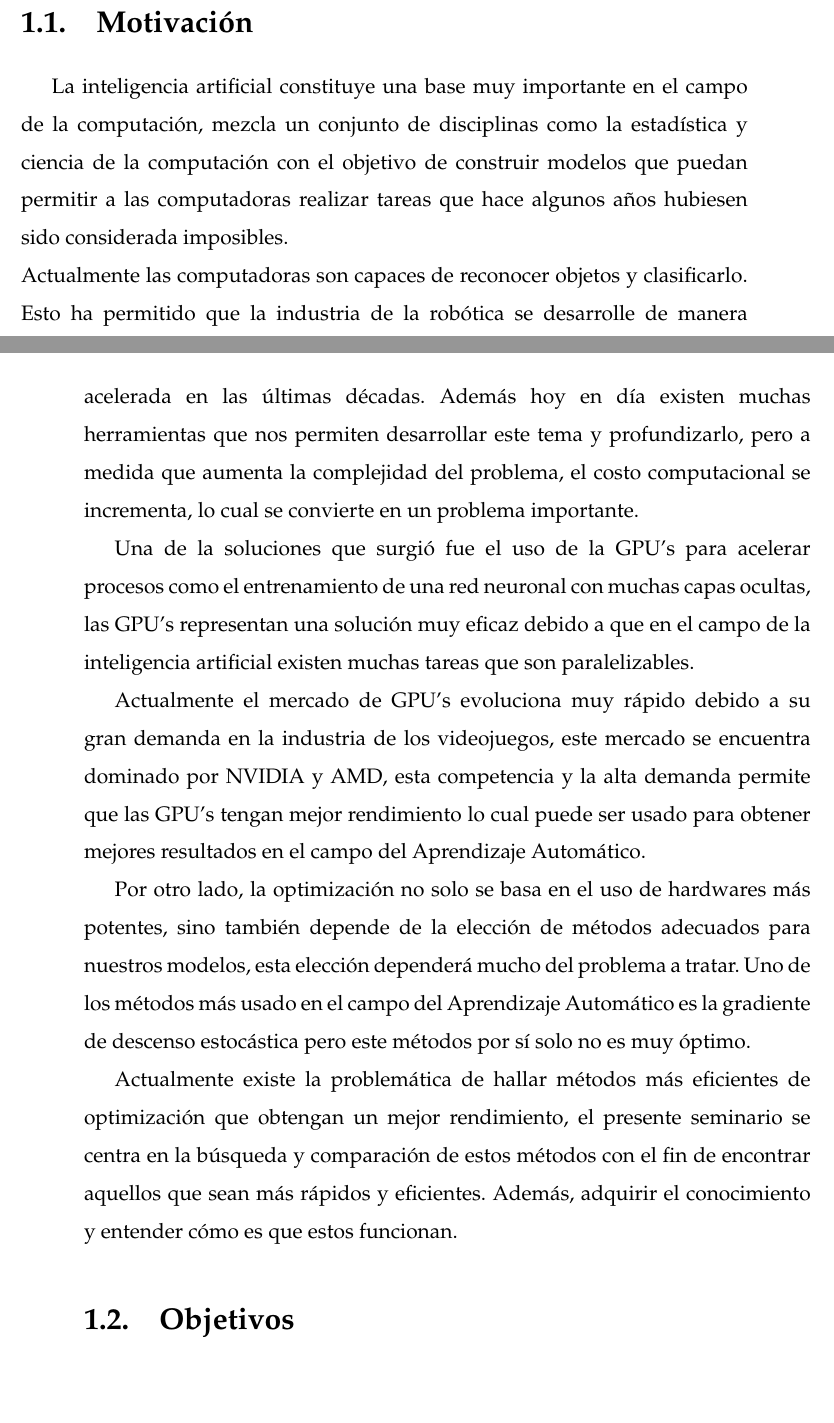
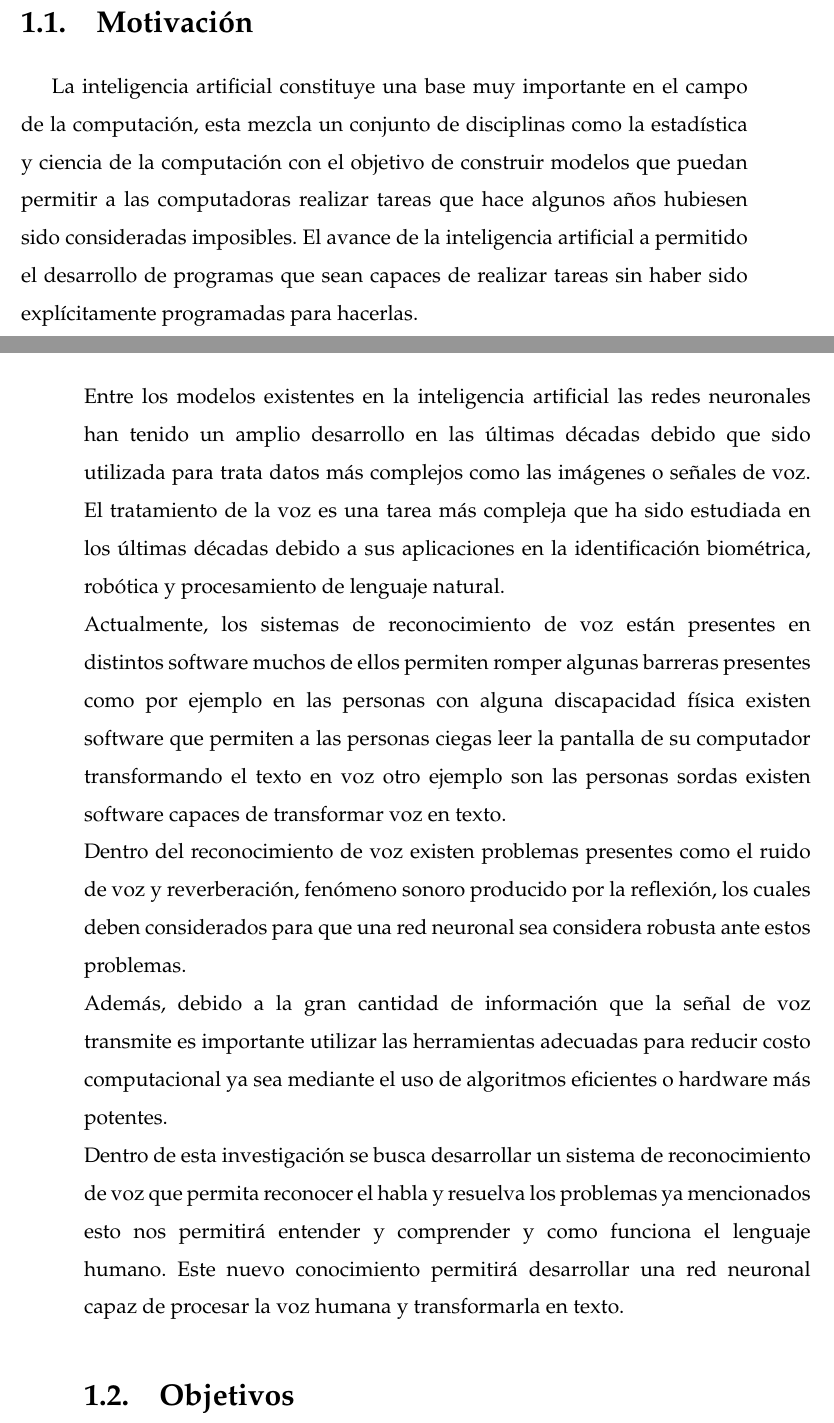
Before and after one commit to Visot/Seminario-de-Tesis-2, a LaTeX thesis (latexformato/main.tex, which reads latexformato/Chapters/Cap1.tex): two parts of pages 15 and 16 of 83, joined at a grey line, cut so that both start at the same text, the shorter picture padded with empty space. Compiled offline with pdfLaTeX.

Commit message:
motivacion casi finalizada

```diff
--- a/latexformato/Chapters/Cap1.tex
+++ b/latexformato/Chapters/Cap1.tex
@@ -6,17 +6,12 @@ Dentro de la inteligencia artificial, las redes neuronales profundas desempeñan
 
 
 \section{Motivación}
-La inteligencia artificial constituye una base muy importante en el campo de la computación, mezcla un conjunto de disciplinas como la estadística y ciencia de la computación con el objetivo de construir modelos que puedan permitir a las computadoras realizar tareas que hace algunos años hubiesen sido considerada imposibles.\\
-Actualmente las computadoras son capaces de reconocer objetos y clasificarlo. Esto ha permitido que la industria de la robótica se desarrolle de manera acelerada en las últimas décadas.
- Además hoy en día existen muchas herramientas que nos permiten desarrollar este tema y profundizarlo, pero a medida que aumenta la complejidad del problema, el costo computacional se incrementa, lo cual se convierte en un problema importante.
 
- Una de la soluciones que surgió fue el uso de la GPU's para acelerar procesos como el entrenamiento de una red neuronal con muchas capas ocultas, las GPU's representan una solución muy eficaz debido a que en el campo de la inteligencia artificial existen muchas tareas que son paralelizables.
-
-Actualmente el mercado de GPU's evoluciona muy rápido debido a su gran demanda en la industria de los videojuegos, este mercado se encuentra dominado por NVIDIA y AMD, esta competencia y la alta demanda permite que las GPU's tengan mejor rendimiento lo cual puede ser usado para obtener mejores resultados en el campo del Aprendizaje Automático.
-
-Por otro lado, la optimización no solo se basa en el uso de hardwares más potentes, sino también depende de la elección de métodos adecuados para nuestros modelos, esta elección dependerá mucho del problema a tratar. Uno de los métodos más usado en el campo del Aprendizaje Automático es la gradiente de descenso estocástica pero este métodos por sí solo no es muy óptimo.
-
-Actualmente existe la problemática de hallar métodos más eficientes de optimización que obtengan un mejor rendimiento, el presente seminario se centra en la búsqueda y comparación de estos métodos con el fin de encontrar aquellos que sean más rápidos y eficientes. Además, adquirir el conocimiento y entender cómo es que estos funcionan.
+La inteligencia artificial constituye una base muy importante en el campo de la computación, esta mezcla un conjunto de disciplinas como la estadística y ciencia de la computación con el objetivo de construir modelos que puedan permitir a las computadoras realizar tareas que hace algunos años hubiesen sido consideradas imposibles. El avance de la inteligencia artificial a permitido el desarrollo de programas que sean capaces de realizar tareas sin haber sido explícitamente programadas para hacerlas.\\
+Entre los modelos existentes en la inteligencia artificial las redes neuronales han tenido un amplio desarrollo en las últimas décadas debido que sido utilizada para trata datos más complejos como las imágenes o señales de voz. El tratamiento de la voz es una tarea más compleja que ha sido estudiada en los últimas décadas debido a sus aplicaciones en la identificación biométrica, robótica y procesamiento de lenguaje natural.\\
+Actualmente, los sistemas de reconocimiento de voz están presentes en distintos software muchos de ellos permiten romper algunas barreras presentes como por ejemplo en las personas con alguna discapacidad física existen software que permiten a las personas ciegas leer la pantalla de su computador transformando el texto en voz otro ejemplo son las personas sordas existen software capaces de transformar voz en texto.\\
+Dentro del reconocimiento de voz existen problemas presentes como el ruido de voz y reverberación, fenómeno sonoro producido por la reflexión,  los cuales deben considerados para que una red neuronal sea considera robusta ante estos problemas.\\ Además, debido a la gran cantidad de información que la señal de voz transmite es importante utilizar las herramientas adecuadas para reducir costo computacional ya sea mediante el uso de algoritmos eficientes o hardware más potentes.\\
+Dentro de esta investigación se busca desarrollar un sistema de reconocimiento de voz que permita reconocer el habla y resuelva los problemas ya mencionados esto nos permitirá entender y comprender y como funciona el lenguaje humano. Este nuevo conocimiento permitirá desarrollar 	una red neuronal capaz de procesar la voz humana y transformarla en texto.
 %-----
 %-----Que es lo que te ha motivado para realizar la tesis en esta temática y los aspectos más esenciales que pensabas obtener de ella...
 
```
Also changed, not shown: latexformato/main.pdf, latexformato/Chapters/Cap1.tex (2 more changed lines), 2 other files.
